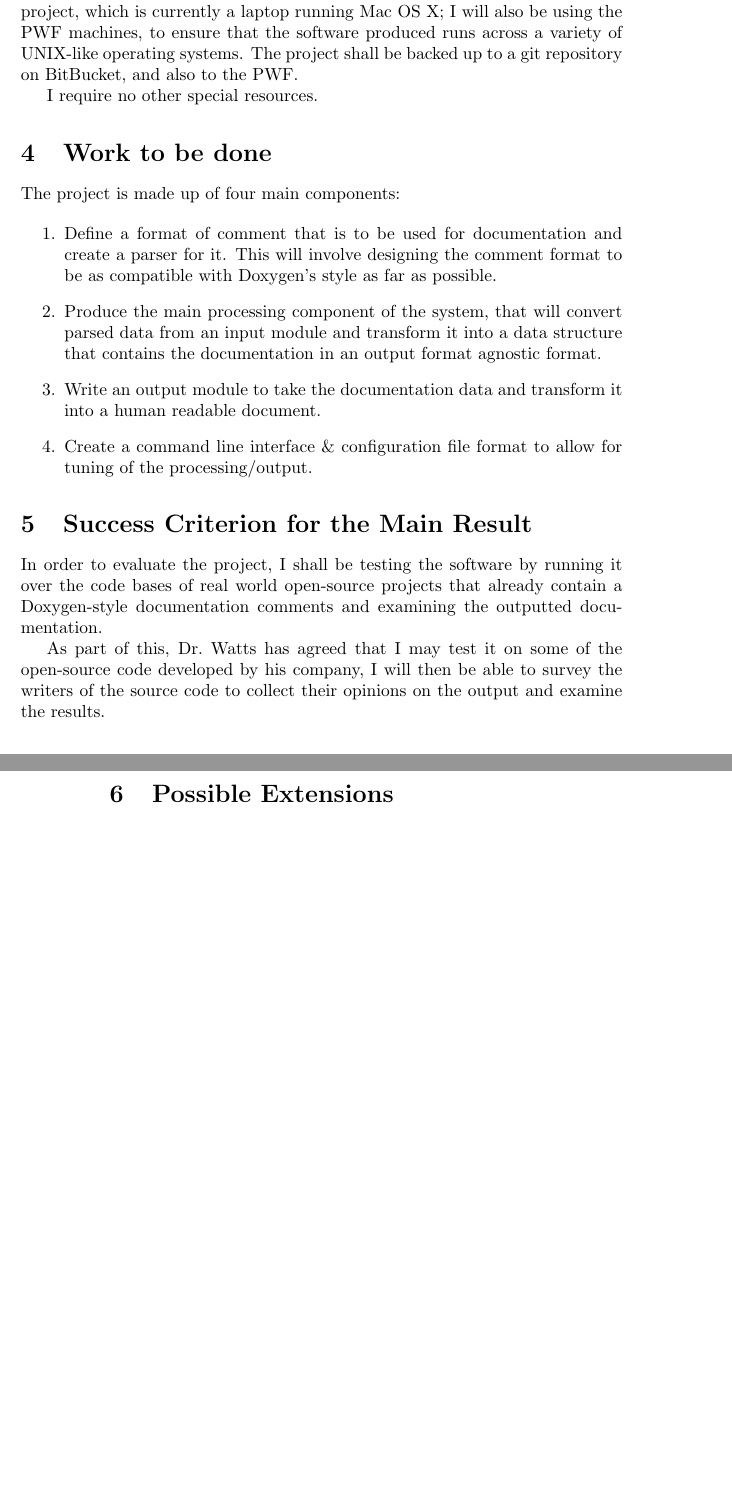
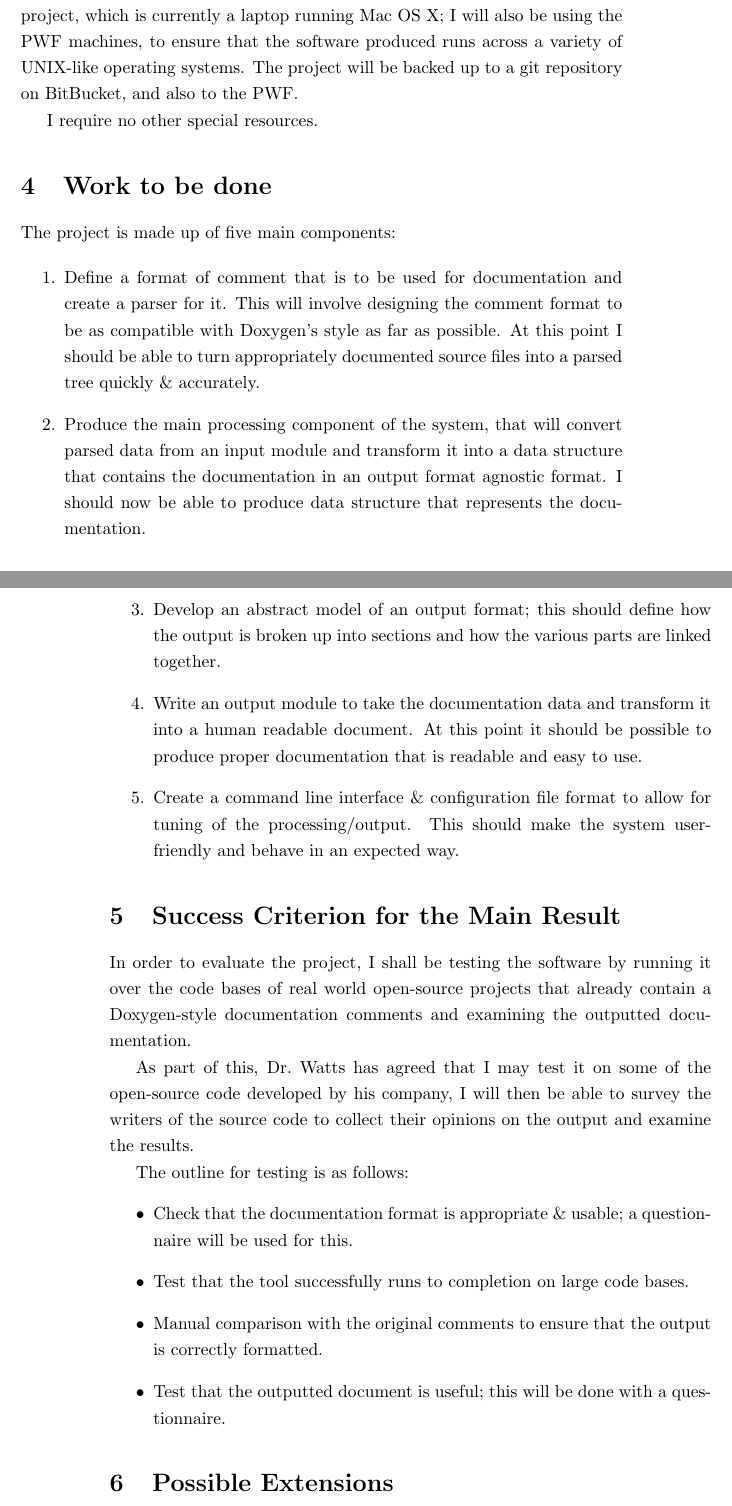
Before and after one commit to ElliottH/docula-dissertation, a LaTeX document (proposal.tex, which reads Proposal/proposal.tex): two parts of pages 3 and 4 of 4 before the commit and two parts of pages 3 and 4 of 5 after it, joined at a grey line, cut so that both start at the same text, the shorter picture padded with empty space. Compiled offline with pdfLaTeX.

Commit message:
Final improvements to proposal.

```diff
--- a/Proposal/proposal.tex
+++ b/Proposal/proposal.tex
@@ -76,28 +74,37 @@ I shall be primarily be using my own computer for the development of
 this project, which is currently a laptop running Mac OS X; I will
 also be using the PWF machines, to ensure that the software produced
 runs across a variety of UNIX-like operating systems. The project
-shall be backed up to a git repository on BitBucket, and also to the
+will be backed up to a git repository on BitBucket, and also to the
 PWF.
 
 I require no other special resources.
 
 \section{Work to be done}
 
-The project is made up of four main components:
+The project is made up of five main components:
 
 \begin{enumerate}
 
 \item Define a format of comment that is to be used for documentation
   and create a parser for it. This will involve designing the comment
   format to be as compatible with Doxygen's style as far as possible.
+  At this point I should be able to turn appropriately documented
+  source files into a parsed tree quickly \& accurately.
 \item Produce the main processing component of the system, that will
   convert parsed data from an input module and transform it into a
   data structure that contains the documentation in an output format
-  agnostic format.
+  agnostic format. I should now be able to produce data structure that
+  represents the documentation.
+\item Develop an abstract model of an output format; this should define
+  how the output is broken up into sections and how the various parts
+  are linked together.
 \item Write an output module to take the documentation data and
-  transform it into a human readable document.
+  transform it into a human readable document. At this point it should
+  be possible to produce proper documentation that is readable and easy
+  to use.
 \item Create a command line interface \& configuration file format to
-  allow for tuning of the processing/output.
+  allow for tuning of the processing/output. This should make the system
+  user-friendly and behave in an expected way.
 \end{enumerate}
 
 \section{Success Criterion for the Main Result}
@@ -111,6 +118,18 @@ As part of this, Dr.~Watts has agreed that I may test it on some of
 the open-source code developed by his company, I will then be able to
 survey the writers of the source code to collect their opinions on the
 output and examine the results.
+
+The outline for testing is as follows:
+\begin{itemize}
+    \item Check that the documentation format is appropriate \& usable; a
+    questionnaire will be used for this.
+    \item Test that the tool successfully runs to completion on large code
+    bases.
+    \item Manual comparison with the original comments to ensure that the output
+    is correctly formatted.
+    \item Test that the outputted document is useful; this will be done with a
+    questionnaire.
+\end{itemize}
 
 \section{Possible Extensions}
 
--- a/proposal.tex
+++ b/proposal.tex
@@ -3,6 +3,8 @@
 % at a later stage.
 
 \documentclass[10pt,twoside,a4paper]{article}
+\usepackage{setspace}
+\onehalfspacing
 \begin{document}
 
 \vfil
```
Also changed, not shown: Proposal/proposal.tex (4 more changed lines).
